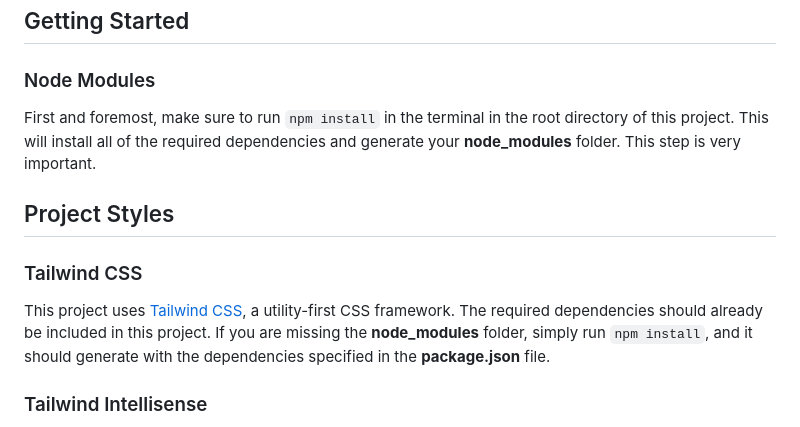
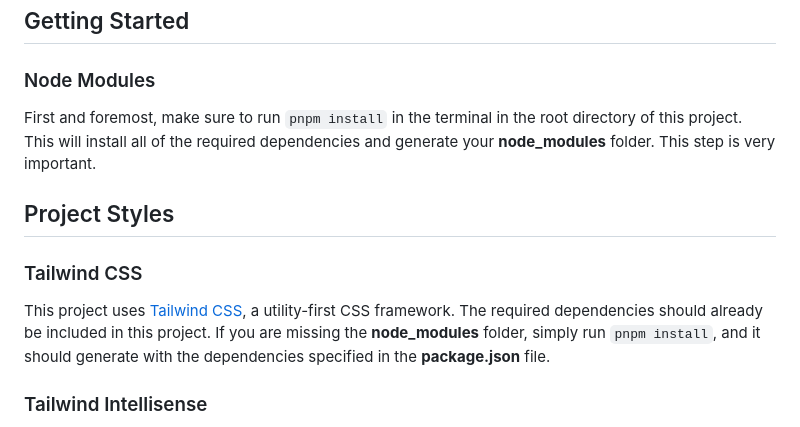
Before and after one commit to harvanchik/tailwind-template, a Markdown page: README.md, the part around the change. Rendered like a GitHub page.

Commit message:
updated readme for latest change

```diff
--- a/README.md
+++ b/README.md
@@ -11,13 +11,13 @@
 
 ### Node Modules
 
-First and foremost, make sure to run `npm install` in the terminal in the root directory of this project. This will install all of the required dependencies and generate your **node_modules** folder. This step is very important.
+First and foremost, make sure to run `pnpm install` in the terminal in the root directory of this project. This will install all of the required dependencies and generate your **node_modules** folder. This step is very important.
 
 ## Project Styles
 
 ### Tailwind CSS
 
-This project uses [Tailwind CSS](https://tailwindcss.com/ 'TailwindCSS'), a utility-first CSS framework. The required dependencies should already be included in this project. If you are missing the **node_modules** folder, simply run `npm install`, and it should generate with the dependencies specified in the **package.json** file.
+This project uses [Tailwind CSS](https://tailwindcss.com/ 'TailwindCSS'), a utility-first CSS framework. The required dependencies should already be included in this project. If you are missing the **node_modules** folder, simply run `pnpm install`, and it should generate with the dependencies specified in the **package.json** file.
 
 ### Tailwind Intellisense
 
```
